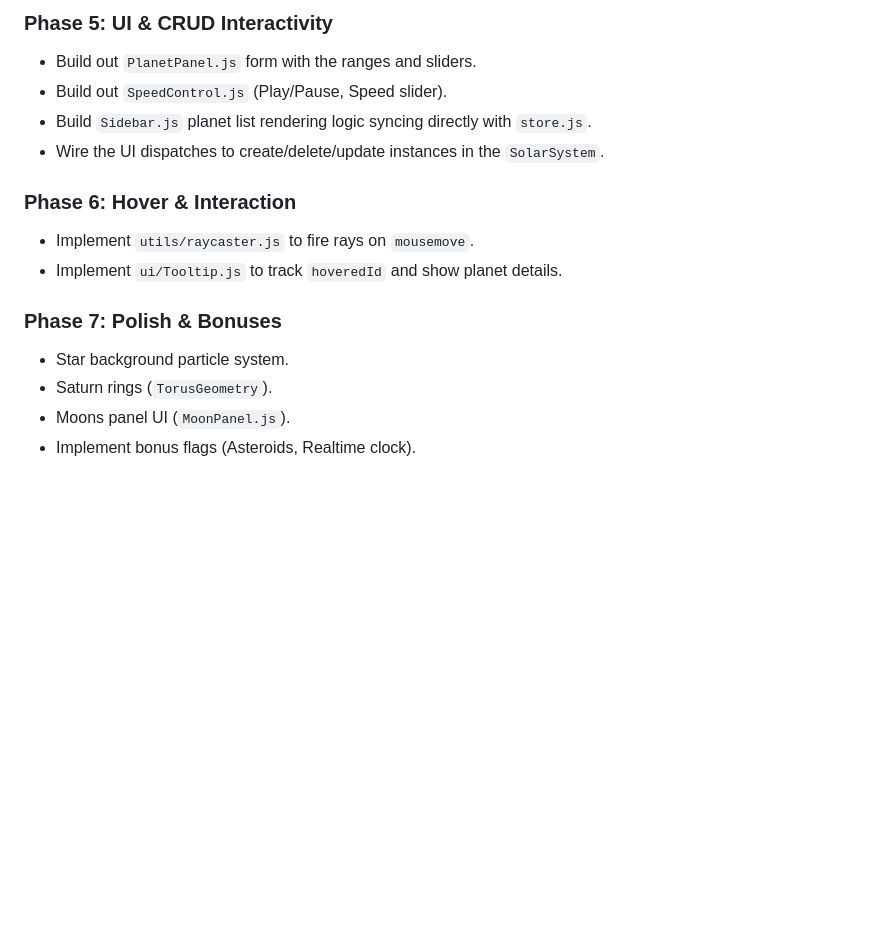
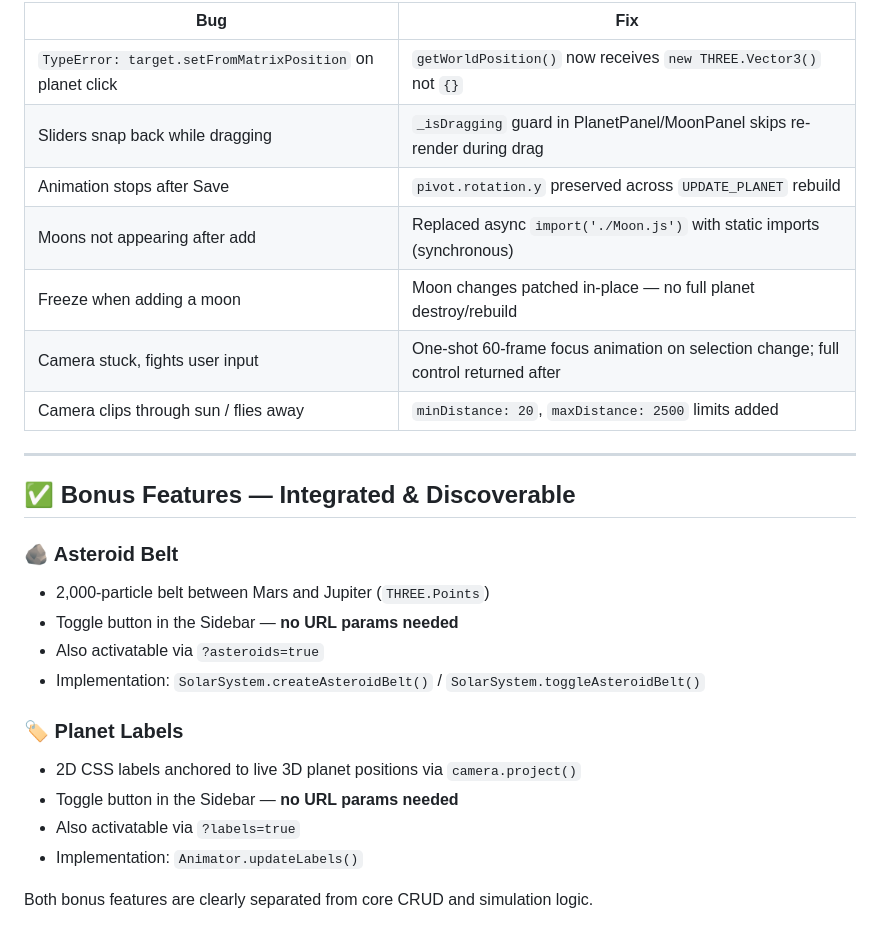
Before and after one commit to imranshiundu/Orbit, a Markdown page: PROGRESS.md, the part around one of its changes. Drawn GitHub-style; blank space fills up the shorter version.

```diff
--- a/PROGRESS.md
+++ b/PROGRESS.md
@@ -53,16 +53,28 @@ Fully implemented CSS Custom Properties containing:
 
-### Phase 5: UI & CRUD Interactivity
-- Build out `PlanetPanel.js` form with the ranges and sliders.
-- Build out `SpeedControl.js` (Play/Pause, Speed slider).
-- Build `Sidebar.js` planet list rendering logic syncing directly with `store.js`.
-- Wire the UI dispatches to create/delete/update instances in the `SolarSystem`.
+| Bug | Fix |
+|-----|-----|
+| `TypeError: target.setFromMatrixPosition` on planet click | `getWorldPosition()` now receives `new THREE.Vector3()` not `{}` |
+| Sliders snap back while dragging | `_isDragging` guard in PlanetPanel/MoonPanel skips re-render during drag |
+| Animation stops after Save | `pivot.rotation.y` preserved across `UPDATE_PLANET` rebuild |
+| Moons not appearing after add | Replaced async `import('./Moon.js')` with static imports (synchronous) |
+| Freeze when adding a moon | Moon changes patched in-place — no full planet destroy/rebuild |
+| Camera stuck, fights user input | One-shot 60-frame focus animation on selection change; full control returned after |
+| Camera clips through sun / flies away | `minDistance: 20`, `maxDistance: 2500` limits added |
 
-### Phase 6: Hover & Interaction
-- Implement `utils/raycaster.js` to fire rays on `mousemove`.
-- Implement `ui/Tooltip.js` to track `hoveredId` and show planet details.
+---
 
-### Phase 7: Polish & Bonuses
-- Star background particle system.
-- Saturn rings (`TorusGeometry`).
-- Moons panel UI (`MoonPanel.js`).
-- Implement bonus flags (Asteroids, Realtime clock).
+## ✅ Bonus Features — Integrated & Discoverable
+
+### 🪨 Asteroid Belt
+- 2,000-particle belt between Mars and Jupiter (`THREE.Points`)
+- Toggle button in the Sidebar — **no URL params needed**
+- Also activatable via `?asteroids=true`
+- Implementation: `SolarSystem.createAsteroidBelt()` / `SolarSystem.toggleAsteroidBelt()`
+
+### 🏷️ Planet Labels
+- 2D CSS labels anchored to live 3D planet positions via `camera.project()`
+- Toggle button in the Sidebar — **no URL params needed**
+- Also activatable via `?labels=true`
+- Implementation: `Animator.updateLabels()`
+
+Both bonus features are clearly separated from core CRUD and simulation logic.
```
Also changed, not shown: other parts of PROGRESS.md (+40 -40 lines), README.md (+21 -6 lines).
